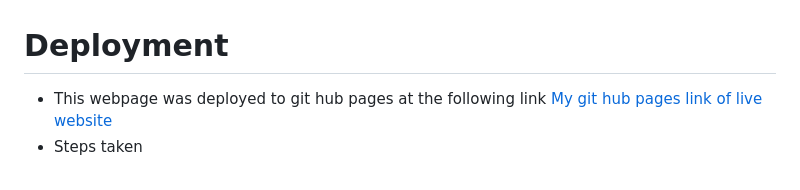
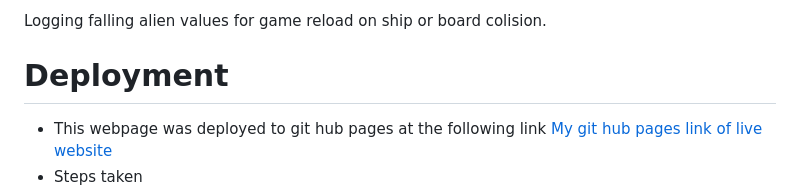
Before and after one commit to gfpkelly1986/space-invaders, a Markdown page: README.md, the part around the change printed below. GitHub-like rendering.

Commit message:
Add console log images to README

```diff
--- a/README.md
+++ b/README.md
@@ -183,3 +198,5 @@ To control the game from a touch screen I reused most of the code from above but
+Logging falling alien values for game reload on ship or board colision.
+
 # Deployment
 - This webpage was deployed to git hub pages at the following link  [My git hub pages link of live website]( https://gfpkelly1986.github.io/space-invaders/)
 - Steps taken
```
Also changed, not shown: other parts of README.md (+15 -0 lines), assets/images/readmeimgs/compare-domrect-values.PNG (added), assets/images/readmeimgs/getBoundingClientRect.PNG (added), assets/images/readmeimgs/log-falling-aliens.PNG (added), assets/images/readmeimgs/log-left-movement.PNG (added), assets/images/readmeimgs/log-right-movement.PNG (added).
